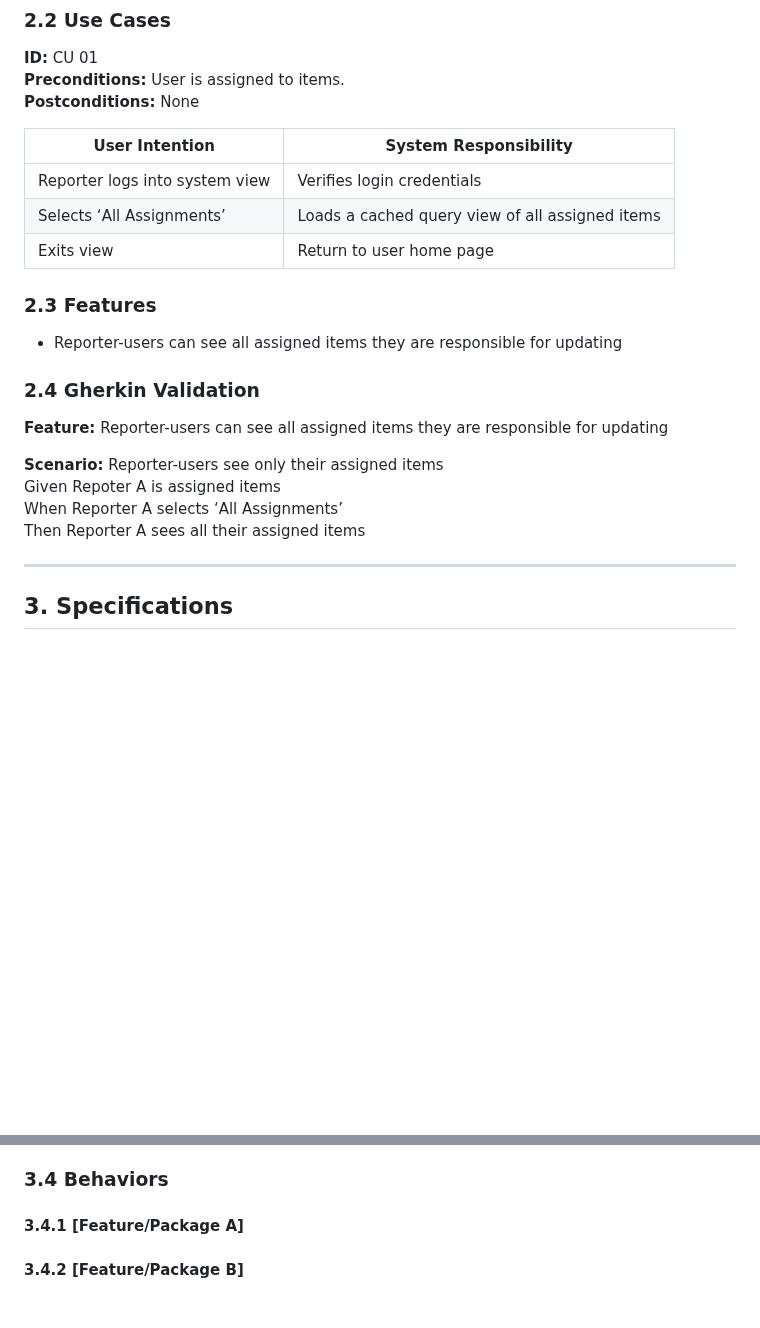
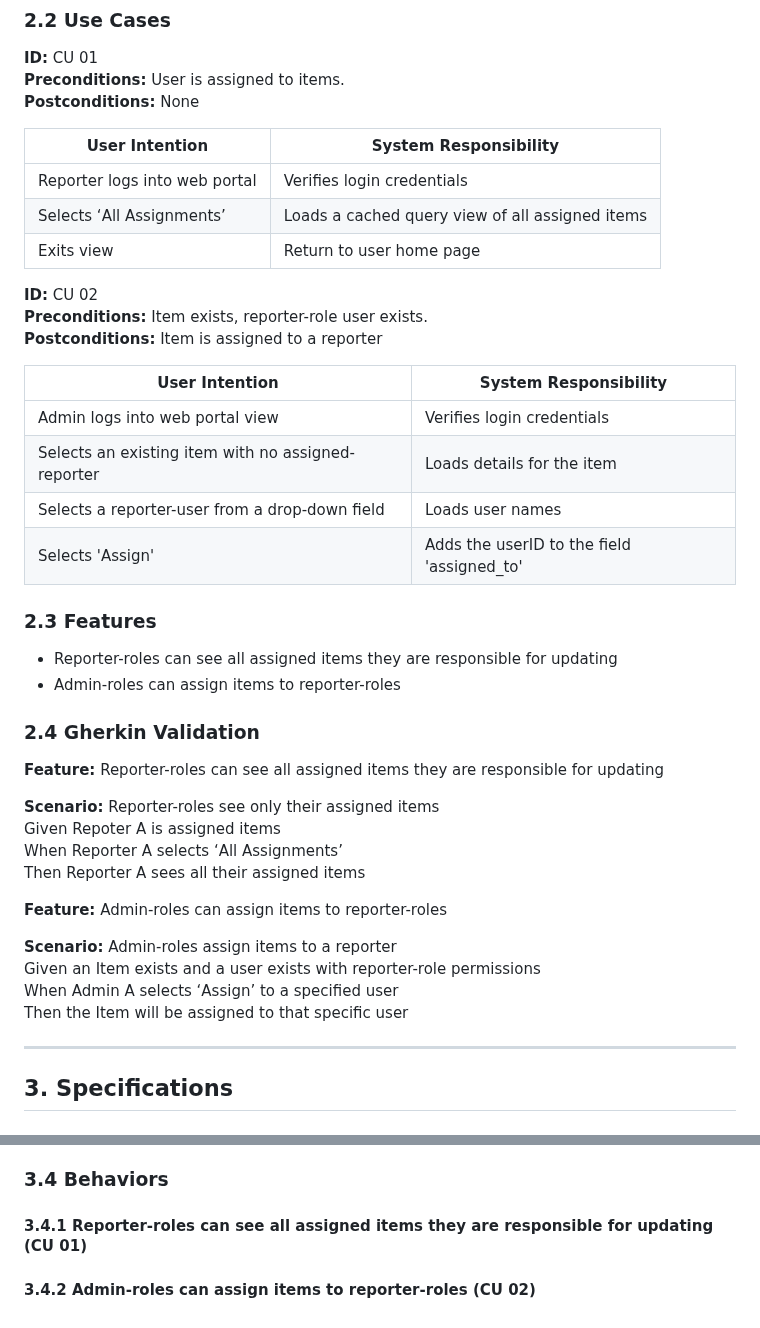
Before and after one commit to v-enusdelta/CIDM6330, a Markdown page: Assignment 1/README.MD, 2 parts joined by grey strips. Rendered like a GitHub page; blank space fills up the shorter version.

Commit message:
Added info for CU 02 - admin assign item to user

```diff
--- a/Assignment 1/README.MD
+++ b/Assignment 1/README.MD
@@ -41,19 +41,39 @@ As an admin, I want to send automatic email requests for updates to reporters so
 
 | User Intention | System Responsibility |
 | --- | --- |
-| Reporter logs into system view | Verifies login credentials |
+| Reporter logs into web portal  | Verifies login credentials |
 | Selects ‘All Assignments’ | Loads a cached query view of all assigned items |
 | Exits view | Return to user home page |
+
+**ID:** CU 02
+**Preconditions:** Item exists, reporter-role user exists.
+**Postconditions:** Item is assigned to a reporter
+
+| User Intention | System Responsibility |
+| --- | --- |
+| Admin logs into web portal view | Verifies login credentials |
+| Selects an existing item with no assigned-reporter | Loads details for the item |
+| Selects a reporter-user from a drop-down field | Loads user names |
+| Selects 'Assign' | Adds the userID to the field 'assigned_to' |
+
 ### 2.3 Features
-* Reporter-users can see all assigned items they are responsible for updating
+* Reporter-roles can see all assigned items they are responsible for updating
+* Admin-roles can assign items to reporter-roles
 
 ### 2.4 Gherkin Validation
-**Feature:** Reporter-users can see all assigned items they are responsible for updating
+**Feature:** Reporter-roles can see all assigned items they are responsible for updating
 
-**Scenario:** Reporter-users see only their assigned items
+**Scenario:** Reporter-roles see only their assigned items
   Given Repoter A is assigned items
   When Reporter A selects ‘All Assignments’
   Then Reporter A sees all their assigned items
+
+**Feature:** Admin-roles can assign items to reporter-roles
+
+**Scenario:** Admin-roles assign items to a reporter
+  Given an Item exists and a user exists with reporter-role permissions
+  When Admin A selects ‘Assign’ to a specified user
+  Then the Item will be assigned to that specific user
 
 ---
 ## 3. Specifications
@@ -92,5 +112,5 @@ UX Activity Diagram for CU 01
   - `Export` (Button) → Exports data into a variety of file types.
 
 ### 3.4 Behaviors
-#### 3.4.1 [Feature/Package A]
-#### 3.4.2 [Feature/Package B]
+#### 3.4.1 Reporter-roles can see all assigned items they are responsible for updating (CU 01)
+#### 3.4.2 Admin-roles can assign items to reporter-roles (CU 02)
```
Also changed, not shown: other parts of Assignment 1/README.MD (+2 -2 lines).
